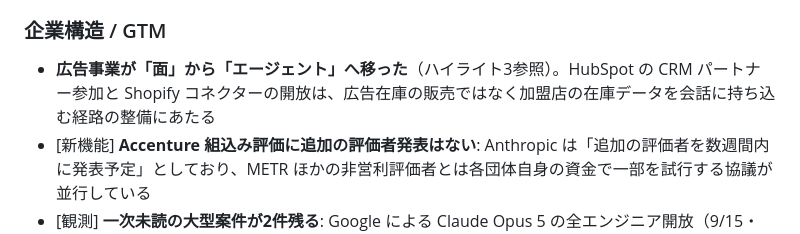
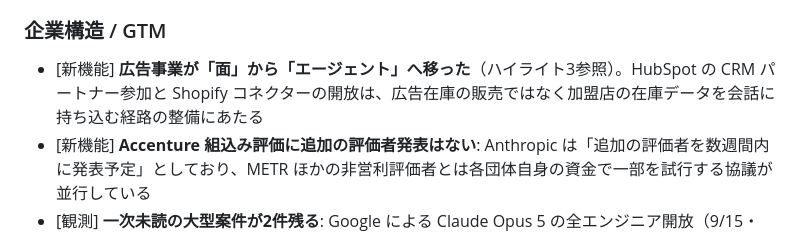
Before and after one commit to kit1132/05_ai-news-daily, a Markdown page: daily/2026/ai-news-daily-2026-09-21.md, the part around the change. GitHub-like rendering.

```diff
--- a/daily/2026/ai-news-daily-2026-09-21.md
+++ b/daily/2026/ai-news-daily-2026-09-21.md
@@ -155,7 +155,7 @@
 
 ### 企業構造 / GTM
 
-- **広告事業が「面」から「エージェント」へ移った**（ハイライト3参照）。HubSpot の CRM パートナー参加と Shopify コネクターの開放は、広告在庫の販売ではなく加盟店の在庫データを会話に持ち込む経路の整備にあたる
+- [新機能] **広告事業が「面」から「エージェント」へ移った**（ハイライト3参照）。HubSpot の CRM パートナー参加と Shopify コネクターの開放は、広告在庫の販売ではなく加盟店の在庫データを会話に持ち込む経路の整備にあたる
 - [新機能] **Accenture 組込み評価に追加の評価者発表はない**: Anthropic は「追加の評価者を数週間内に発表予定」としており、METR ほかの非営利評価者とは各団体自身の資金で一部を試行する協議が並行している
 - [観測] **一次未読の大型案件が2件残る**: Google による Claude Opus 5 の全エンジニア開放（9/15・Business Insider 発）には一次の追認がなく、Anthropic のコンピュート契約 $517B・14.8GW（The Information 発）も一次未読のままである。⚠️ **$517B は確定支出ではなく11ヶ月で結んだ契約の上限枠**で、オプション・LOI・フレームワーク合意を含む
 
```
Also changed, not shown: daily/2026/ai-news-daily-2026-09-22.md (+6 -6 lines), daily/2026/ai-news-daily-2026-09-23.md (+2 -2 lines).
